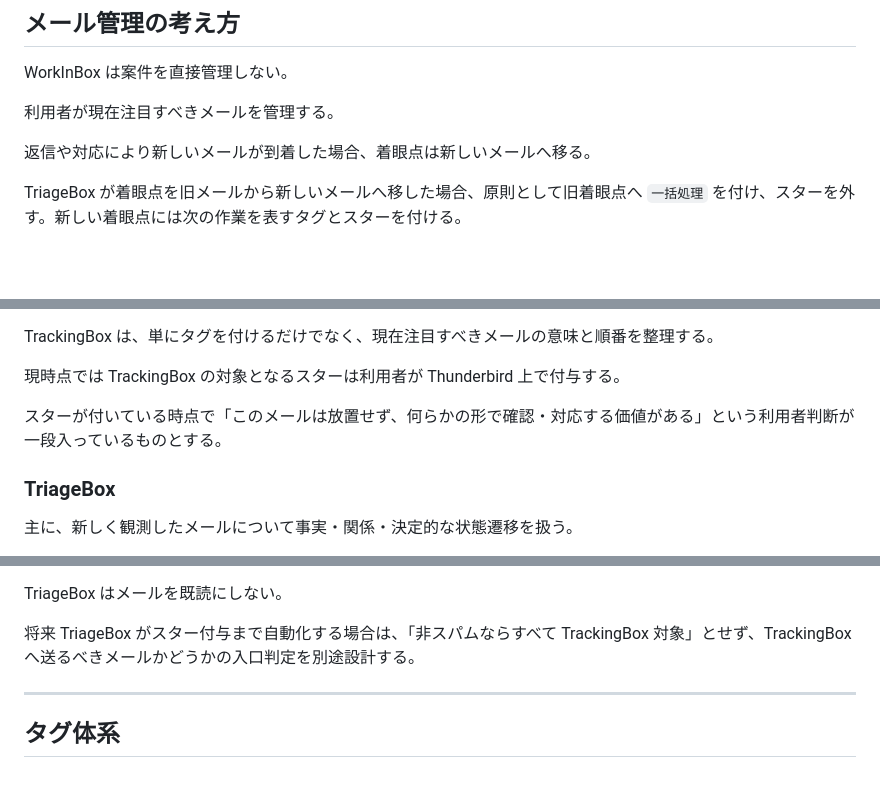
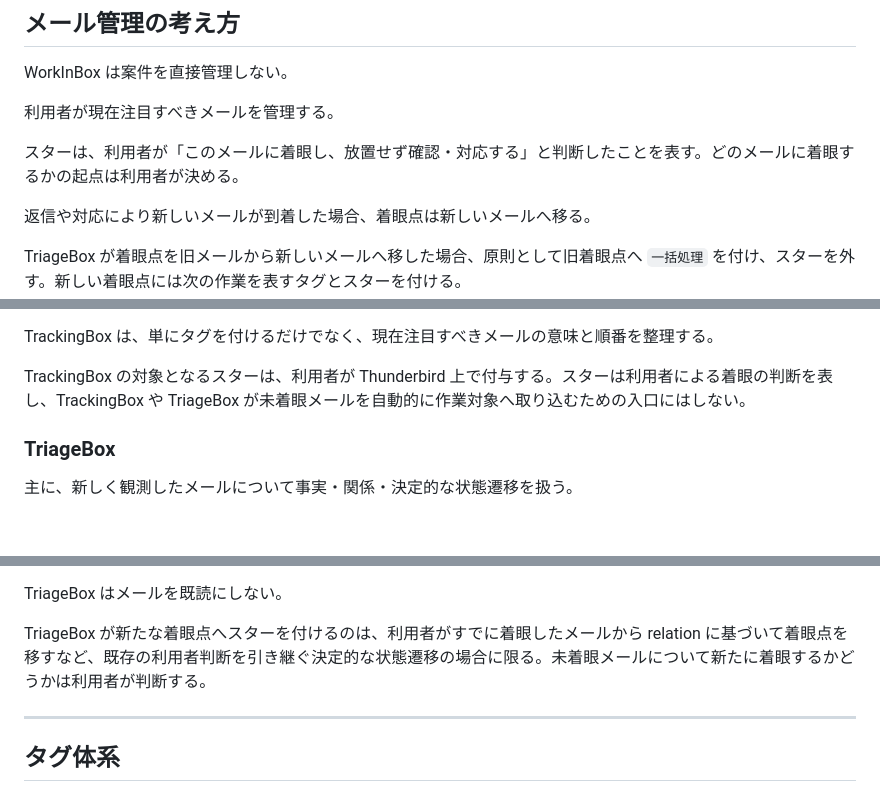
Before and after one commit to a3suger/WorkInBox, a Markdown page: docs/design_workflow.md, 3 parts joined by grey strips. Drawn GitHub-style; blank space fills up the shorter version.

Commit message:
Clarify user-owned attention decisions

```diff
--- a/docs/design_workflow.md
+++ b/docs/design_workflow.md
@@ -58,6 +58,8 @@ AI による初期ワークフロータグ判定は自動で IMAP タグへ反
 WorkInBox は案件を直接管理しない。
 
 利用者が現在注目すべきメールを管理する。
+
+スターは、利用者が「このメールに着眼し、放置せず確認・対応する」と判断したことを表す。どのメールに着眼するかの起点は利用者が決める。
 
 返信や対応により新しいメールが到着した場合、着眼点は新しいメールへ移る。
 
@@ -126,9 +128,7 @@ WIB Web はメール本文を編集・送信する独自メールクライアン
 
 TrackingBox は、単にタグを付けるだけでなく、現在注目すべきメールの意味と順番を整理する。
 
-現時点では TrackingBox の対象となるスターは利用者が Thunderbird 上で付与する。
-
-スターが付いている時点で「このメールは放置せず、何らかの形で確認・対応する価値がある」という利用者判断が一段入っているものとする。
+TrackingBox の対象となるスターは、利用者が Thunderbird 上で付与する。スターは利用者による着眼の判断を表し、TrackingBox や TriageBox が未着眼メールを自動的に作業対象へ取り込むための入口にはしない。
 
 ### TriageBox
 
@@ -147,7 +147,7 @@ TrackingBox は、単にタグを付けるだけでなく、現在注目すべ
 
 TriageBox はメールを既読にしない。
 
-将来 TriageBox がスター付与まで自動化する場合は、「非スパムならすべて TrackingBox 対象」とせず、TrackingBox へ送るべきメールかどうかの入口判定を別途設計する。
+TriageBox が新たな着眼点へスターを付けるのは、利用者がすでに着眼したメールから relation に基づいて着眼点を移すなど、既存の利用者判断を引き継ぐ決定的な状態遷移の場合に限る。未着眼メールについて新たに着眼するかどうかは利用者が判断する。
 
 ---
 
```
